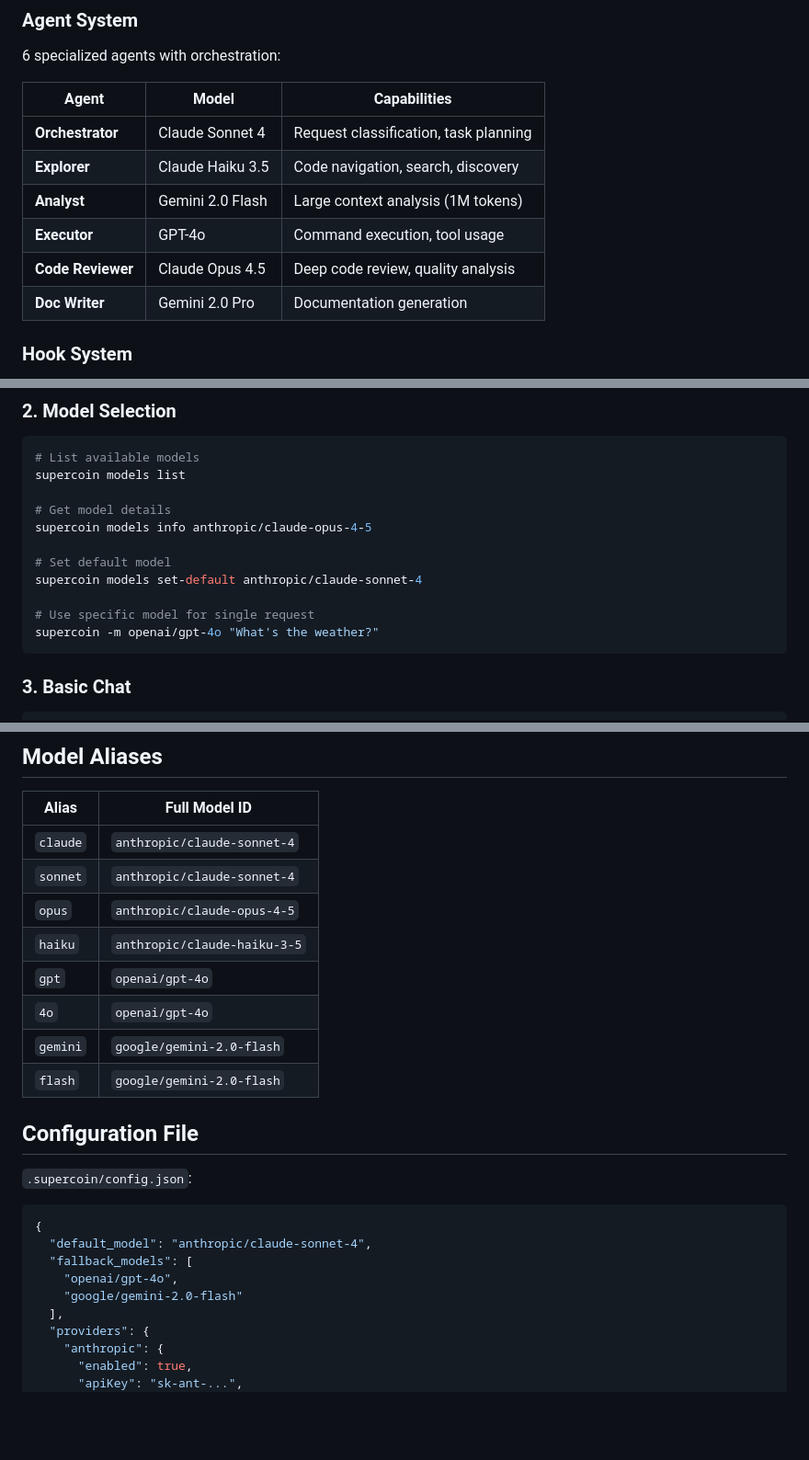
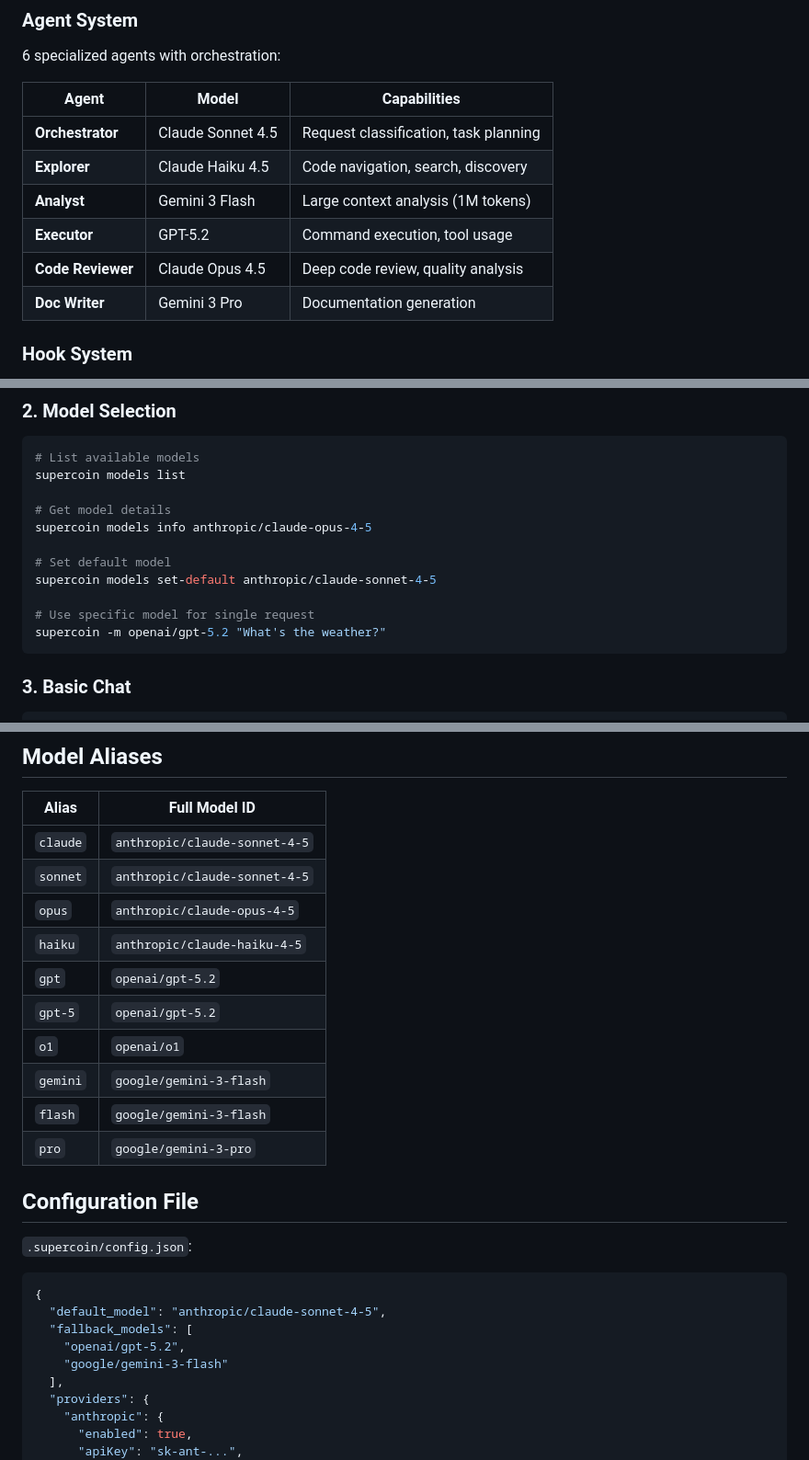
Before and after one commit to JEO-tech-ai/supercode, a Markdown page: README.md, 3 parts joined by grey strips. Shown at 92% size. GitHub-like rendering; blank space fills up the shorter version.

Commit message:
docs: update README

````diff
--- a/README.md
+++ b/README.md
@@ -24,12 +24,12 @@ SuperCoin is a multi-provider AI CLI tool that integrates authentication and mod
 
 | Agent | Model | Capabilities |
 |-------|--------|--------------|
-| **Orchestrator** | Claude Sonnet 4 | Request classification, task planning |
-| **Explorer** | Claude Haiku 3.5 | Code navigation, search, discovery |
-| **Analyst** | Gemini 2.0 Flash | Large context analysis (1M tokens) |
-| **Executor** | GPT-4o | Command execution, tool usage |
+| **Orchestrator** | Claude Sonnet 4.5 | Request classification, task planning |
+| **Explorer** | Claude Haiku 4.5 | Code navigation, search, discovery |
+| **Analyst** | Gemini 3 Flash | Large context analysis (1M tokens) |
+| **Executor** | GPT-5.2 | Command execution, tool usage |
 | **Code Reviewer** | Claude Opus 4.5 | Deep code review, quality analysis |
-| **Doc Writer** | Gemini 2.0 Pro | Documentation generation |
+| **Doc Writer** | Gemini 3 Pro | Documentation generation |
 
 ### Hook System
 - **Pre/Post hooks** - Lifecycle events for workflows
@@ -89,10 +89,10 @@ supercoin models list
 supercoin models info anthropic/claude-opus-4-5
 
 # Set default model
-supercoin models set-default anthropic/claude-sonnet-4
+supercoin models set-default anthropic/claude-sonnet-4-5
 
 # Use specific model for single request
-supercoin -m openai/gpt-4o "What's the weather?"
+supercoin -m openai/gpt-5.2 "What's the weather?"
 ```
 
 ### 3. Basic Chat
@@ -208,14 +200,16 @@ supercoin doctor
 
 | Alias | Full Model ID |
 |-------|--------------|
-| `claude` | `anthropic/claude-sonnet-4` |
-| `sonnet` | `anthropic/claude-sonnet-4` |
+| `claude` | `anthropic/claude-sonnet-4-5` |
+| `sonnet` | `anthropic/claude-sonnet-4-5` |
 | `opus` | `anthropic/claude-opus-4-5` |
-| `haiku` | `anthropic/claude-haiku-3-5` |
-| `gpt` | `openai/gpt-4o` |
-| `4o` | `openai/gpt-4o` |
-| `gemini` | `google/gemini-2.0-flash` |
-| `flash` | `google/gemini-2.0-flash` |
+| `haiku` | `anthropic/claude-haiku-4-5` |
+| `gpt` | `openai/gpt-5.2` |
+| `gpt-5` | `openai/gpt-5.2` |
+| `o1` | `openai/o1` |
+| `gemini` | `google/gemini-3-flash` |
+| `flash` | `google/gemini-3-flash` |
+| `pro` | `google/gemini-3-pro` |
 
 ## Configuration File
 
@@ -223,10 +217,10 @@ supercoin doctor
 
 ```json
 {
-  "default_model": "anthropic/claude-sonnet-4",
+  "default_model": "anthropic/claude-sonnet-4-5",
   "fallback_models": [
-    "openai/gpt-4o",
-    "google/gemini-2.0-flash"
+    "openai/gpt-5.2",
+    "google/gemini-3-flash"
   ],
   "providers": {
     "anthropic": {
````
Also changed, not shown: other parts of README.md (+26 -34 lines).
